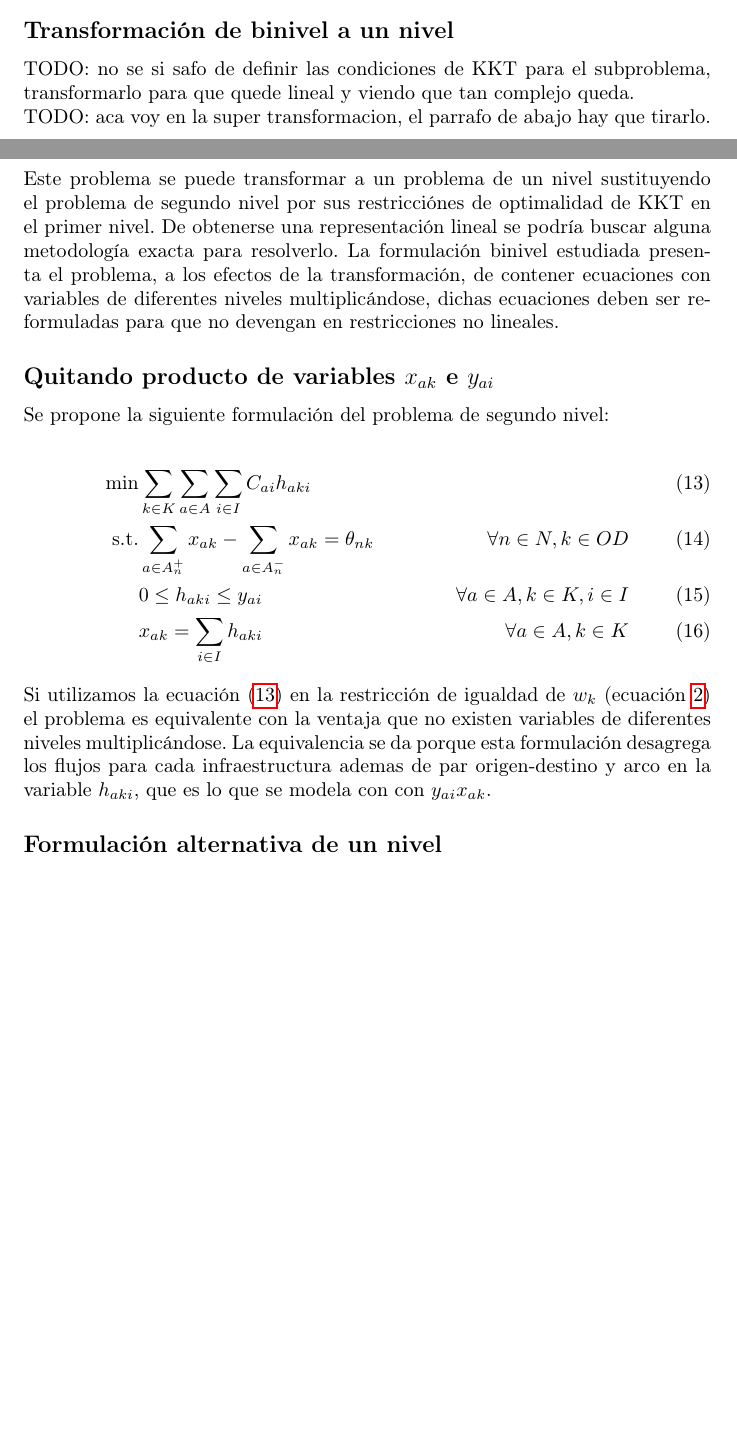
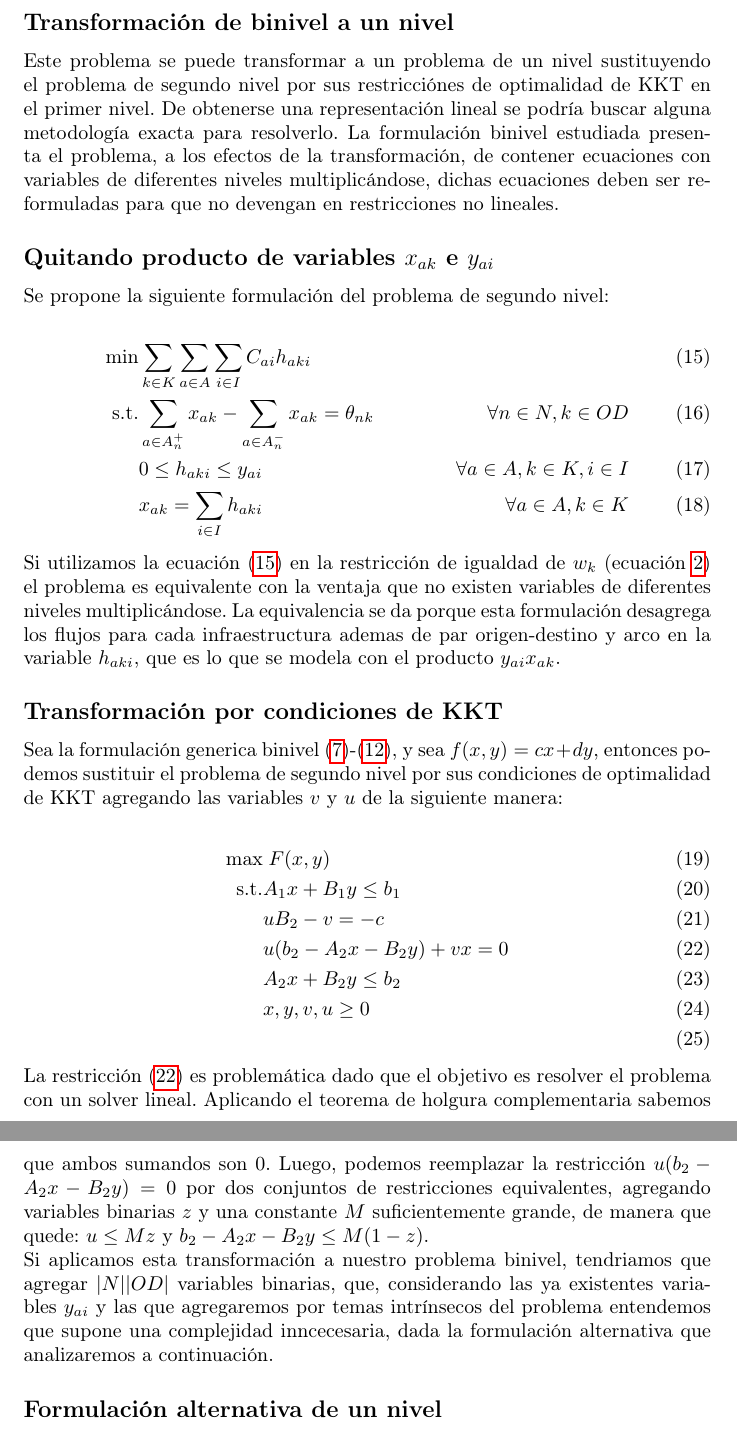
Before and after one commit to joaquinco/bicycle-network-design, a LaTeX thesis (thesis/doc/document.tex): two parts of pages 10 and 11 of 37 before the commit and two parts of pages 11 and 12 of 37 after it, joined at a grey line, cut so that both start at the same text, the shorter picture padded with empty space. Compiled offline with pdfLaTeX.

Commit message:
wrap up kkt transformation justification

```diff
--- a/thesis/doc/document.tex
+++ b/thesis/doc/document.tex
@@ -282,9 +284,5 @@
 
   \subsection*{Transformación de binivel a un nivel}
-
-  TODO: no se si safo de definir las condiciones de KKT para el subproblema, transformarlo para que quede lineal y viendo que tan complejo queda.
-
-  TODO: aca voy en la super transformacion, el parrafo de abajo hay que tirarlo.
 
   Este problema se puede transformar a un problema de un nivel sustituyendo el problema de segundo nivel por sus restricciónes de optimalidad de KKT en el primer nivel. De obtenerse una representación lineal se podría buscar alguna metodología exacta para resolverlo. La formulación binivel estudiada presenta el problema, a los efectos de la transformación, de contener ecuaciones con variables de diferentes niveles multiplicándose, dichas ecuaciones deben ser reformuladas para que no devengan en restricciones no lineales.
 
@@ -299,7 +297,24 @@
                 & x_{ak} = \sum_{i \in I} h_{aki}                                     & \forall a \in A, k \in K
   \end{align}
 
-  Si utilizamos la ecuación (\ref{eq:subproblemrefeq1}) en la restricción de igualdad de $w_k$ (ecuación \ref{eq:shortestpath}) el problema es equivalente con la ventaja que no existen variables de diferentes niveles multiplicándose. La equivalencia se da porque esta formulación desagrega los flujos para cada infraestructura ademas de par origen-destino y arco en la variable $h_{aki}$, que es lo que se modela con con $y_{ai} x_{ak}$.
+  Si utilizamos la ecuación (\ref{eq:subproblemrefeq1}) en la restricción de igualdad de $w_k$ (ecuación \ref{eq:shortestpath}) el problema es equivalente con la ventaja que no existen variables de diferentes niveles multiplicándose. La equivalencia se da porque esta formulación desagrega los flujos para cada infraestructura ademas de par origen-destino y arco en la variable $h_{aki}$, que es lo que se modela con el producto $y_{ai} x_{ak}$.
+
+  \subsection*{Transformación por condiciones de KKT}
+
+  Sea la formulación generica binivel (\ref{bilevelgeneric1})-(\ref{bilevelgeneric6}), y sea $f(x, y) = cx + dy$, entonces podemos sustituir el problema de segundo nivel por sus condiciones de optimalidad de KKT agregando las variables $v$ y $u$ de la siguiente manera:
+
+  \begin{align}
+    \text{max}              & \; F(x, y) \label{kktgeneric1} \\
+    \text{s.t.}             & A_1 x + B_1 y \leq b_1 \\
+                            & uB_2 - v = -c \\
+                            & u(b_2 - A_2x - B_2y) + vx = 0 \label{kktgeneric_complslack} \\
+                            & A_2 x + B_2 y \leq b_2 \label{kktgeneric5} \\
+                            & x, y, v, u \geq 0 \label{kktgeneric6} \\
+  \end{align}
+
+  La restricción (\ref{kktgeneric_complslack}) es problemática dado que el objetivo es resolver el problema con un solver lineal. Aplicando el teorema de holgura complementaria sabemos que ambos sumandos son 0. Luego, podemos reemplazar la restricción $u(b_2 - A_2x - B_2y) = 0$ por dos conjuntos de restricciones equivalentes, agregando variables binarias $z$ y una constante $M$ suficientemente grande, de manera que quede: $u \leq Mz$ y $b_2 - A_2x - B_2y \leq M(1-z)$.
+
+  Si aplicamos esta transformación a nuestro problema binivel, tendriamos que agregar $|N| |OD|$ variables binarias, que, considerando las ya existentes variables $y_{ai}$ y las que agregaremos por temas intrínsecos del problema entendemos que supone una complejidad inncecesaria, dada la formulación alternativa que analizaremos a continuación.
 
   \subsection*{Formulación alternativa de un nivel}
   \label{altOneLevelFormulation}
```
Also changed, not shown: thesis/notes/notas.txt (+4 -0 lines), thesis/notes/reuniones.txt (+1 -0 lines), thesis/doc/document.tex (8 more changed lines).
